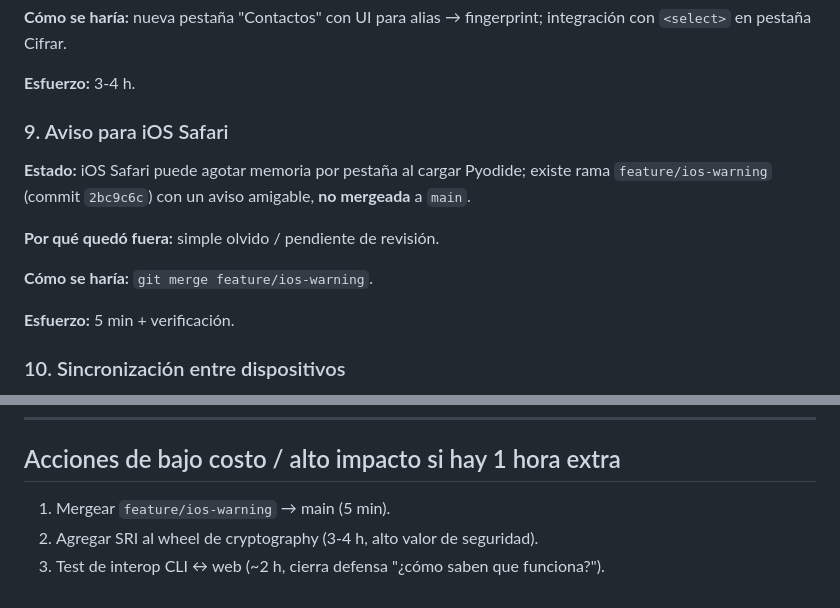
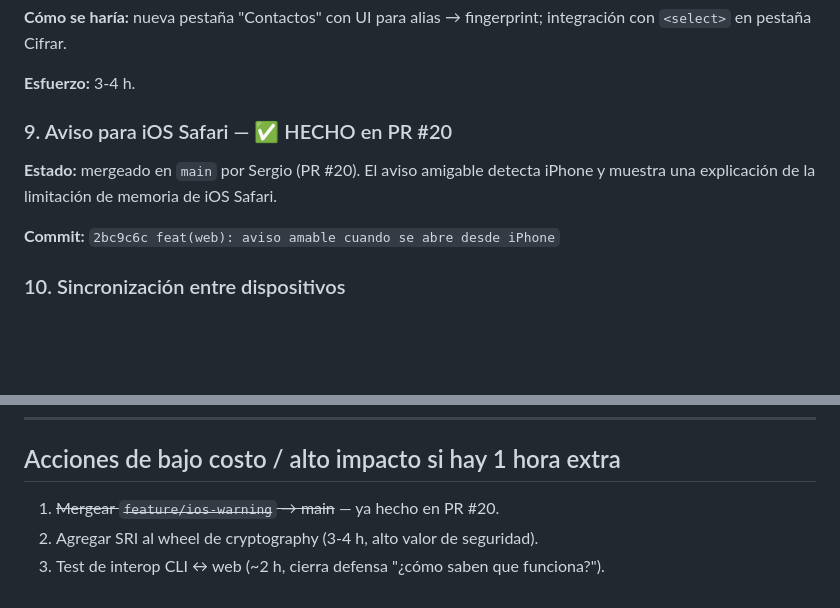
Before and after one commit to milliyx/Cryptography, a Markdown page: docs/ROADMAP.md, 2 parts joined by grey strips. Rendered like a GitHub page; blank space fills up the shorter version.

Commit message:
docs(roadmap): marcar item iOS Safari como hecho en PR #20

```diff
--- a/docs/ROADMAP.md
+++ b/docs/ROADMAP.md
@@ -135,17 +135,13 @@ fingerprint; integración con `<select>` en pestaña Cifrar.
 
 **Esfuerzo:** 3-4 h.
 
-### 9. Aviso para iOS Safari
+### 9. Aviso para iOS Safari — ✅ HECHO en PR #20
 
-**Estado:** iOS Safari puede agotar memoria por pestaña al cargar
-Pyodide; existe rama `feature/ios-warning` (commit `2bc9c6c`) con un
-aviso amigable, **no mergeada** a `main`.
+**Estado:** mergeado en `main` por Sergio (PR #20). El aviso amigable
+detecta iPhone y muestra una explicación de la limitación de memoria
+de iOS Safari.
 
-**Por qué quedó fuera:** simple olvido / pendiente de revisión.
-
-**Cómo se haría:** `git merge feature/ios-warning`.
-
-**Esfuerzo:** 5 min + verificación.
+**Commit:** `2bc9c6c feat(web): aviso amable cuando se abre desde iPhone`
 
 ### 10. Sincronización entre dispositivos
 
@@ -204,6 +200,6 @@ Eso convierte un hueco potencial en evidencia de madurez técnica.
 
 ## Acciones de bajo costo / alto impacto si hay 1 hora extra
 
-1. Mergear `feature/ios-warning` → main (5 min).
+1. ~~Mergear `feature/ios-warning` → main~~ — ya hecho en PR #20.
 2. Agregar SRI al wheel de cryptography (3-4 h, alto valor de seguridad).
 3. Test de interop CLI ↔ web (~2 h, cierra defensa "¿cómo saben que funciona?").
```
